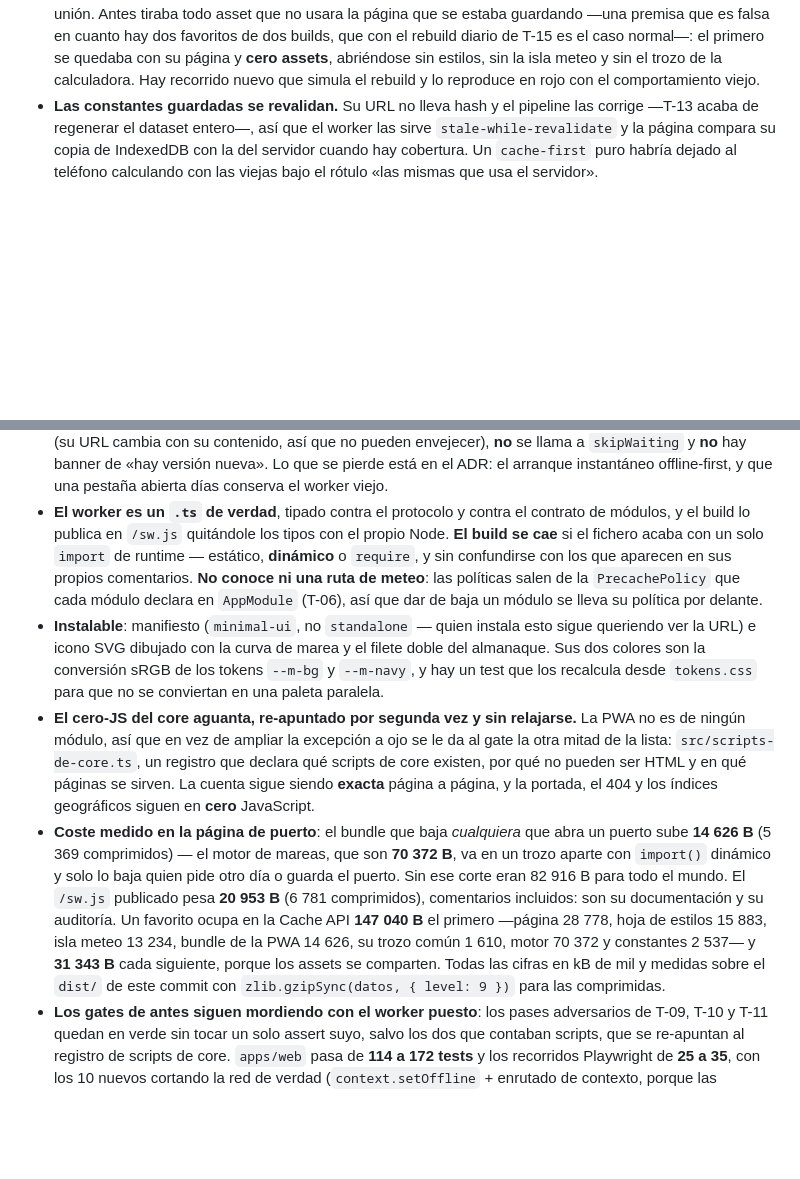
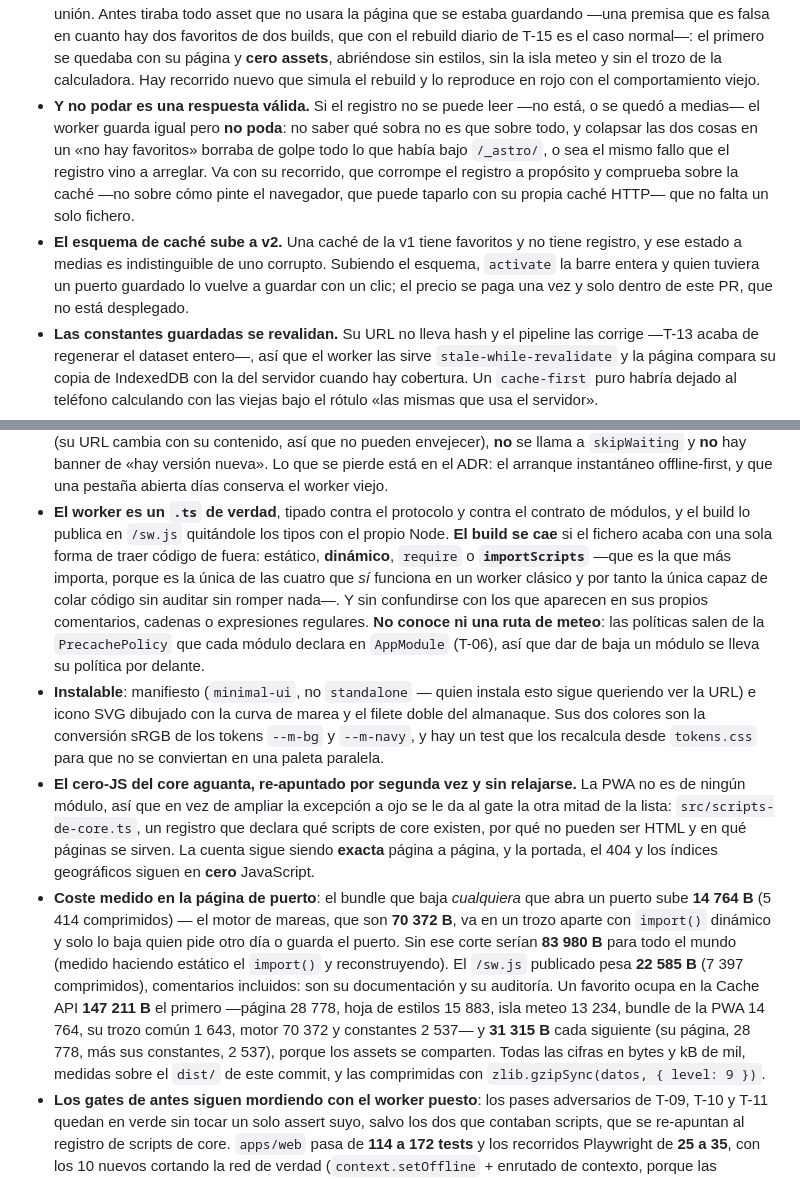
Before and after one commit to JavierCervilla/mareia, a Markdown page: CHANGELOG.md, 2 parts joined by grey strips. Rendered like a GitHub page; blank space fills up the shorter version.

Commit message:
docs(T-12): las dos cifras que estaban mal, en el párrafo que dice «medidas»
«31.343 B cada siguiente» → 31.315 B, que es lo que da la enumeración de dos líneas
antes (28.778 + 2.537); publiqué una suma que mi propio párrafo desmentía. Y «sin ese
corte eran 82.916 B» → 83.980 B, medido ahora haciendo estático el `import()` del motor
y reconstruyendo, en vez de arrastrar una cifra de una versión anterior del código.
El resto del párrafo se rehace sobre el `dist/` de este commit, que ha vuelto a crecer.

ADR-02 documenta el salto de esquema de caché a v2 y añade al apéndice lo que no era
obvio y costó el segundo rechazo: cuando el registro no se puede leer, la respuesta
correcta es no podar.

Co-Authored-By: Claude Opus 5 <noreply@anthropic.com>

```diff
--- a/CHANGELOG.md
+++ b/CHANGELOG.md
@@ -49,6 +49,16 @@ Formato *Keep a Changelog* relajado; lo más reciente arriba.
   es el caso normal—: el primero se quedaba con su página y **cero assets**, abriéndose sin estilos,
   sin la isla meteo y sin el trozo de la calculadora. Hay recorrido nuevo que simula el rebuild y lo
   reproduce en rojo con el comportamiento viejo.
+- **Y no podar es una respuesta válida.** Si el registro no se puede leer —no está, o se quedó a
+  medias— el worker guarda igual pero **no poda**: no saber qué sobra no es que sobre todo, y
+  colapsar las dos cosas en un «no hay favoritos» borraba de golpe todo lo que había bajo `/_astro/`,
+  o sea el mismo fallo que el registro vino a arreglar. Va con su recorrido, que corrompe el registro
+  a propósito y comprueba sobre la caché —no sobre cómo pinte el navegador, que puede taparlo con su
+  propia caché HTTP— que no falta un solo fichero.
+- **El esquema de caché sube a v2.** Una caché de la v1 tiene favoritos y no tiene registro, y ese
+  estado a medias es indistinguible de uno corrupto. Subiendo el esquema, `activate` la barre entera
+  y quien tuviera un puerto guardado lo vuelve a guardar con un clic; el precio se paga una vez y
+  solo dentro de este PR, que no está desplegado.
 - **Las constantes guardadas se revalidan.** Su URL no lleva hash y el pipeline las corrige —T-13
   acaba de regenerar el dataset entero—, así que el worker las sirve `stale-while-revalidate` y la
   página compara su copia de IndexedDB con la del servidor cuando hay cobertura. Un `cache-first`
@@ -66,8 +76,10 @@ Formato *Keep a Changelog* relajado; lo más reciente arriba.
   arranque instantáneo offline-first, y que una pestaña abierta días conserva el worker viejo.
 - **El worker es un `.ts` de verdad**, tipado contra el protocolo y contra el contrato de módulos, y
   el build lo publica en `/sw.js` quitándole los tipos con el propio Node. **El build se cae** si el
-  fichero acaba con un solo `import` de runtime — estático, **dinámico** o `require`, y sin
-  confundirse con los que aparecen en sus propios comentarios. **No conoce ni una ruta de meteo**: las políticas
+  fichero acaba con una sola forma de traer código de fuera: estático, **dinámico**, `require` o
+  **`importScripts`** —que es la que más importa, porque es la única de las cuatro que *sí* funciona
+  en un worker clásico y por tanto la única capaz de colar código sin auditar sin romper nada—. Y sin
+  confundirse con los que aparecen en sus propios comentarios, cadenas o expresiones regulares. **No conoce ni una ruta de meteo**: las políticas
   salen de la `PrecachePolicy` que cada módulo declara en `AppModule` (T-06), así que dar de baja un
   módulo se lleva su política por delante.
 - **Instalable**: manifiesto (`minimal-ui`, no `standalone` — quien instala esto sigue queriendo ver
@@ -80,14 +92,15 @@ Formato *Keep a Changelog* relajado; lo más reciente arriba.
   pueden ser HTML y en qué páginas se sirven. La cuenta sigue siendo **exacta** página a página, y la
   portada, el 404 y los índices geográficos siguen en **cero** JavaScript.
 - **Coste medido en la página de puerto**: el bundle que baja *cualquiera* que abra un puerto sube
-  **14 626 B** (5 369 comprimidos) — el motor de mareas, que son **70 372 B**, va en un trozo aparte
-  con `import()` dinámico y solo lo baja quien pide otro día o guarda el puerto. Sin ese corte eran
-  82 916 B para todo el mundo. El `/sw.js` publicado pesa **20 953 B** (6 781 comprimidos),
-  comentarios incluidos: son su documentación y su auditoría. Un favorito ocupa en la Cache API
-  **147 040 B** el primero —página 28 778, hoja de estilos 15 883, isla meteo 13 234, bundle de la
-  PWA 14 626, su trozo común 1 610, motor 70 372 y constantes 2 537— y **31 343 B** cada siguiente,
-  porque los assets se comparten. Todas las cifras en kB de mil y medidas sobre el `dist/` de este
-  commit con `zlib.gzipSync(datos, { level: 9 })` para las comprimidas.
+  **14 764 B** (5 414 comprimidos) — el motor de mareas, que son **70 372 B**, va en un trozo aparte
+  con `import()` dinámico y solo lo baja quien pide otro día o guarda el puerto. Sin ese corte serían
+  **83 980 B** para todo el mundo (medido haciendo estático el `import()` y reconstruyendo). El
+  `/sw.js` publicado pesa **22 585 B** (7 397 comprimidos), comentarios incluidos: son su
+  documentación y su auditoría. Un favorito ocupa en la Cache API **147 211 B** el primero —página
+  28 778, hoja de estilos 15 883, isla meteo 13 234, bundle de la PWA 14 764, su trozo común 1 643,
+  motor 70 372 y constantes 2 537— y **31 315 B** cada siguiente (su página, 28 778, más sus
+  constantes, 2 537), porque los assets se comparten. Todas las cifras en bytes y kB de mil, medidas
+  sobre el `dist/` de este commit, y las comprimidas con `zlib.gzipSync(datos, { level: 9 })`.
 - **Los gates de antes siguen mordiendo con el worker puesto**: los pases adversarios de T-09, T-10 y
   T-11 quedan en verde sin tocar un solo assert suyo, salvo los dos que contaban scripts, que se
   re-apuntan al registro de scripts de core. `apps/web` pasa de **114 a 172 tests** y los recorridos
```
Also changed, not shown: docs/adr/ADR-02-actualizacion-del-service-worker.md (+14 -1 lines).
